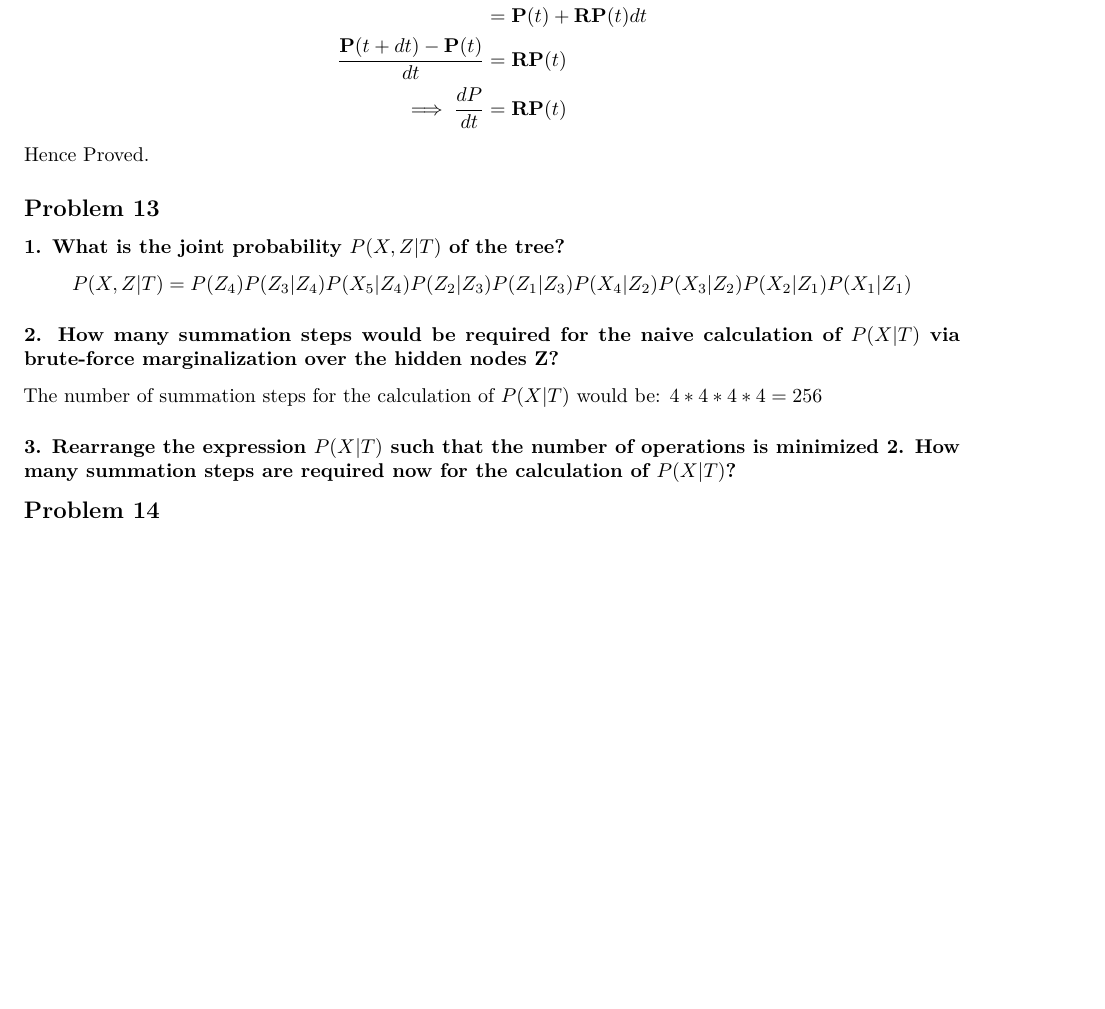
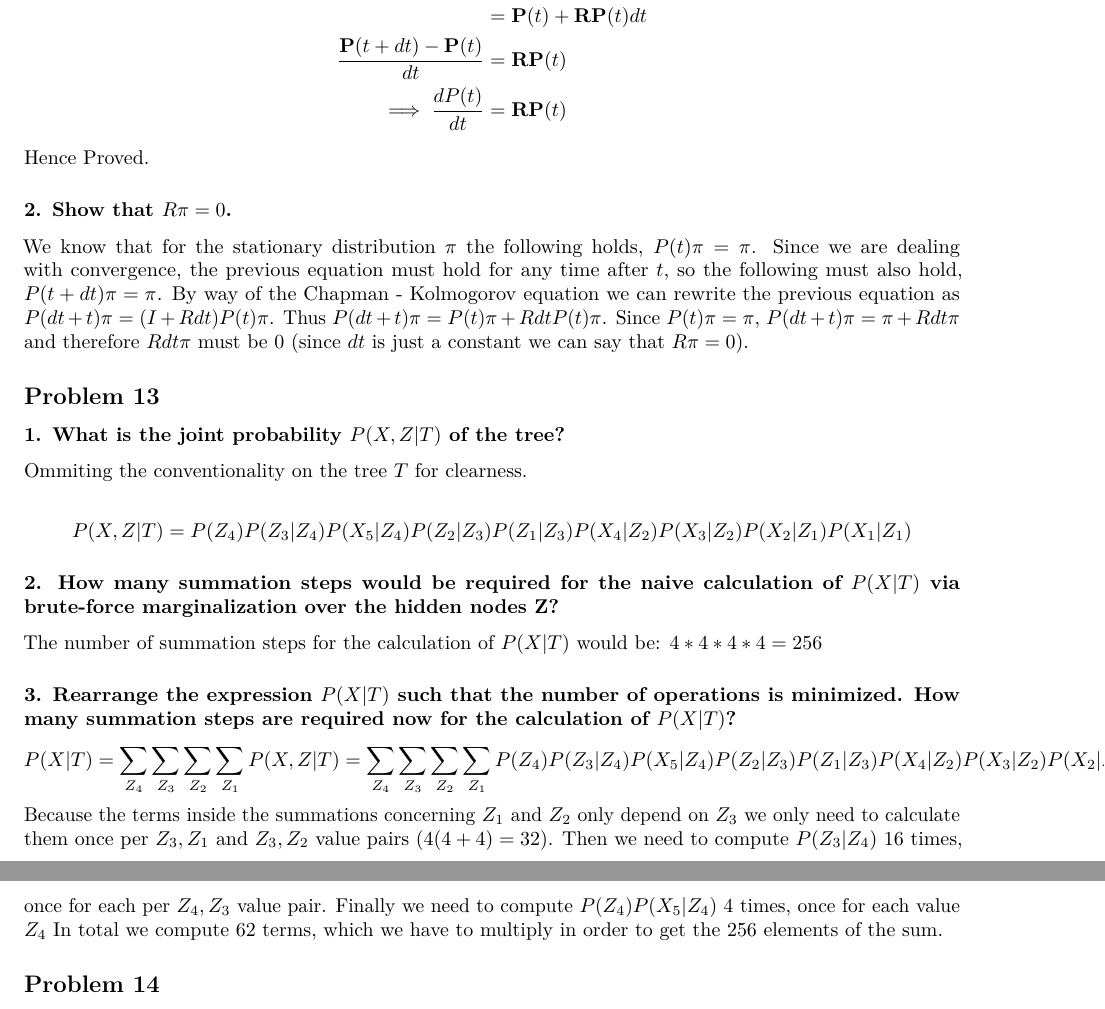
Before and after one commit to Sann5/smcb_projects, an R Markdown document (project_5/Castro Dau_Monge_Kumar_Lötscher_Project5.Rmd): part of page 1 of 2 before the commit and two parts of pages 1 and 2 of 2 after it, the two joined at a grey line, cut so that both start at the same text, the shorter picture padded with empty space. Rendered offline with R 4.5, knitr and Pandoc, then LaTeX, with nearby package versions; some code elsewhere in the file could not run offline.

Commit message:
Added 12.2 adn 13.3

````diff
--- a/project_5/Castro Dau_Monge_Kumar_Lötscher_Project5.Rmd
+++ b/project_5/Castro Dau_Monge_Kumar_Lötscher_Project5.Rmd
@@ -15,14 +15,18 @@ Using Chapman - Kolmogorov equation,
 \begin{split}
 \textbf{P}(dt + t) &= \textbf{P}(dt)\textbf{P}(t)\\ &= (\textbf{I} + \textbf{R}dt)\textbf{P}(t)\\ &= \textbf{P}(t) + \textbf{R}\textbf{P}(t)dt\\
 \frac{\textbf{P}(t + dt) - \textbf{P}(t)}{dt} &= \textbf{R}\textbf{P}(t)\\
-\implies \frac{dP}{dt} &= \textbf{R}\textbf{P}(t)\\
+\implies \frac{dP(t)}{dt} &= \textbf{R}\textbf{P}(t)\\
 \end{split}
 \end{equation*}
 Hence Proved.
 
+### 2. Show that $R\pi = 0$.
+We know that for the stationary distribution $\pi$ the following holds, $P(t)\pi = \pi$. Since we are dealing with convergence, the previous equation must hold for any time after $t$, so the following must also hold, $P(t + dt)\pi = \pi$. By way of the Chapman - Kolmogorov equation we can rewrite the previous equation as $P(dt + t)\pi = (I + Rdt)P(t)\pi$. Thus $P(dt + t)\pi = P(t)\pi + RdtP(t)\pi$. Since $P(t)\pi = \pi$, $P(dt + t)\pi = \pi + Rdt\pi$ and therefore $Rdt\pi$ must be 0  (since $dt$ is just a constant we can say that $R\pi = 0$).
 
 ## Problem 13
 ### 1. What is the joint probability $P(X,Z|T)$ of the tree?
+Ommiting the conventionality on the tree $T$ for clearness.
+
 \begin{equation*}
   P(X,Z|T) = P(Z_{4})P(Z_{3}|Z_{4})P(X_{5}|Z_{4})P(Z_{2}|Z_{3})P(Z_{1}|Z_{3})P(X_{4}|Z_{2})P(X_{3}|Z_{2})P(X_{2}|Z_{1})P(X_{1}|Z_{1})
 \end{equation*}
@@ -31,7 +35,16 @@ Hence Proved.
 The number of summation steps for the calculation of $P(X|T)$ would be:
 $4*4*4*4 = 256$
 
-### 3. Rearrange the expression $P(X|T)$ such that the number of operations is minimized 2. How many summation steps are required now for the calculation of $P(X|T)$?
+### 3. Rearrange the expression $P(X|T)$ such that the number of operations is minimized. How many summation steps are required now for the calculation of $P(X|T)$?
+
+$$
+P(X|T) = \sum_{Z_4} \sum_{Z_3} \sum_{Z_2} \sum_{Z_1} P(X,Z|T) \\
+= \sum_{Z_4} \sum_{Z_3} \sum_{Z_2} \sum_{Z_1} P(Z_{4})P(Z_{3}|Z_{4})P(X_{5}|Z_{4})P(Z_{2}|Z_{3})P(Z_{1}|Z_{3})P(X_{4}|Z_{2})P(X_{3}|Z_{2})P(X_{2}|Z_{1})P(X_{1}|Z_{1}) \\
+= \sum_{Z_4} \sum_{Z_3} \sum_{Z_2} P(Z_{4})P(Z_{3}|Z_{4})P(X_{5}|Z_{4})P(Z_{2}|Z_{3}) P(X_{4}|Z_{2})P(X_{3}|Z_{2}) \sum_{Z_1} P(Z_{1}|Z_{3})P(X_{2}|Z_{1})P(X_{1}|Z_{1}) \\
+= \sum_{Z_4} \sum_{Z_3} P(Z_{4})P(Z_{3}|Z_{4})P(X_{5}|Z_{4}) \sum_{Z_2} P(Z_{2}|Z_{3}) P(X_{4}|Z_{2})P(X_{3}|Z_{2}) \sum_{Z_1} P(Z_{1}|Z_{3})P(X_{2}|Z_{1})P(X_{1}|Z_{1}) \\
+= \sum_{Z_4} P(Z_{4})P(X_{5}|Z_{4}) \sum_{Z_3} P(Z_{3}|Z_{4}) \sum_{Z_2} P(Z_{2}|Z_{3}) P(X_{4}|Z_{2})P(X_{3}|Z_{2}) \sum_{Z_1} P(Z_{1}|Z_{3})P(X_{2}|Z_{1})P(X_{1}|Z_{1}) \\
+$$
+Because the terms inside the summations concerning $Z_1$ and $Z_2$ only depend on $Z_3$ we only need to calculate them once per $Z_3, Z_1$ and $Z_3, Z_2$ value pairs ($4(4+4) = 32$). Then we need to compute $P(Z_{3}|Z_{4})$ 16 times, once for each per $Z_4, Z_3$ value pair. Finally we need to compute $P(Z_{4})P(X_{5}|Z_{4})$ 4 times, once for each value $Z_4$ In total we compute $62$ terms, which we have to multiply in order to get the $256$ elements of the sum.
 
 ## Problem 14
 ```{r, echo = FALSE}
````
Also changed, not shown: 1 other file.
